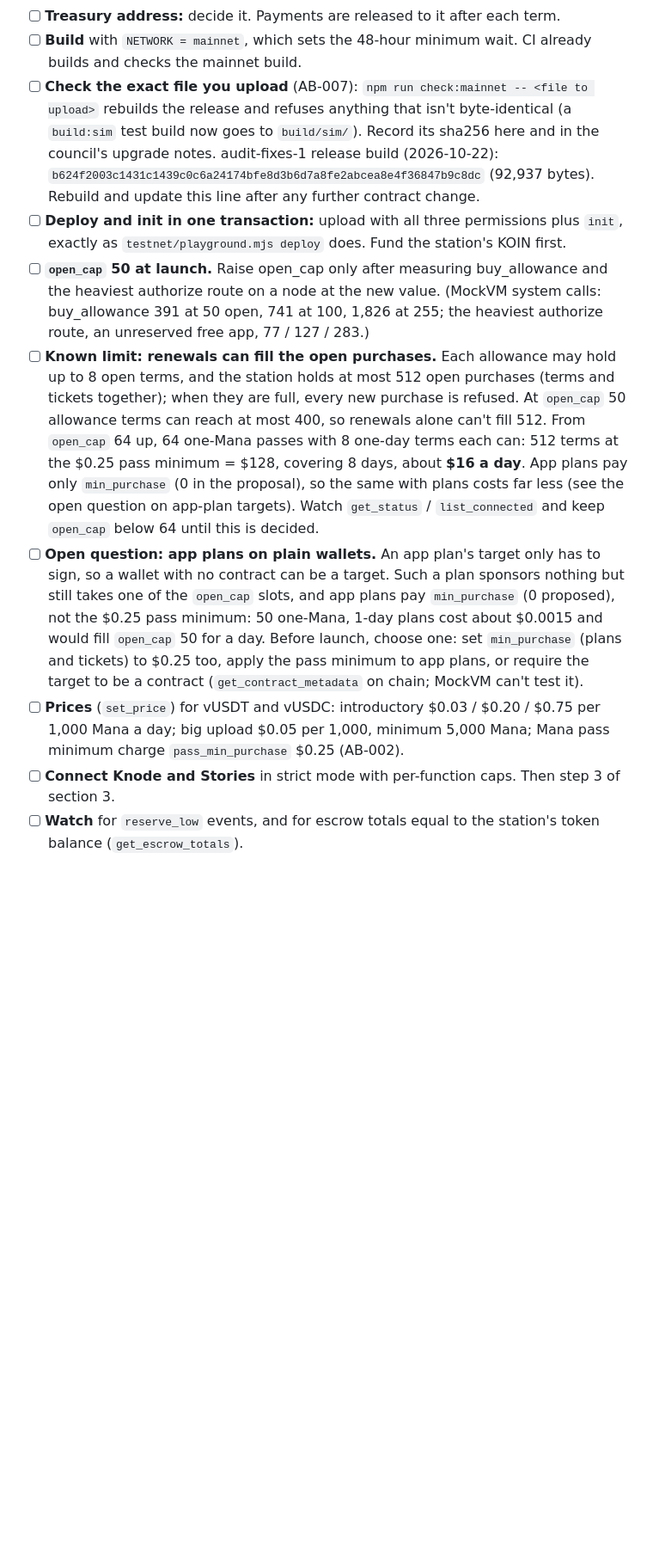
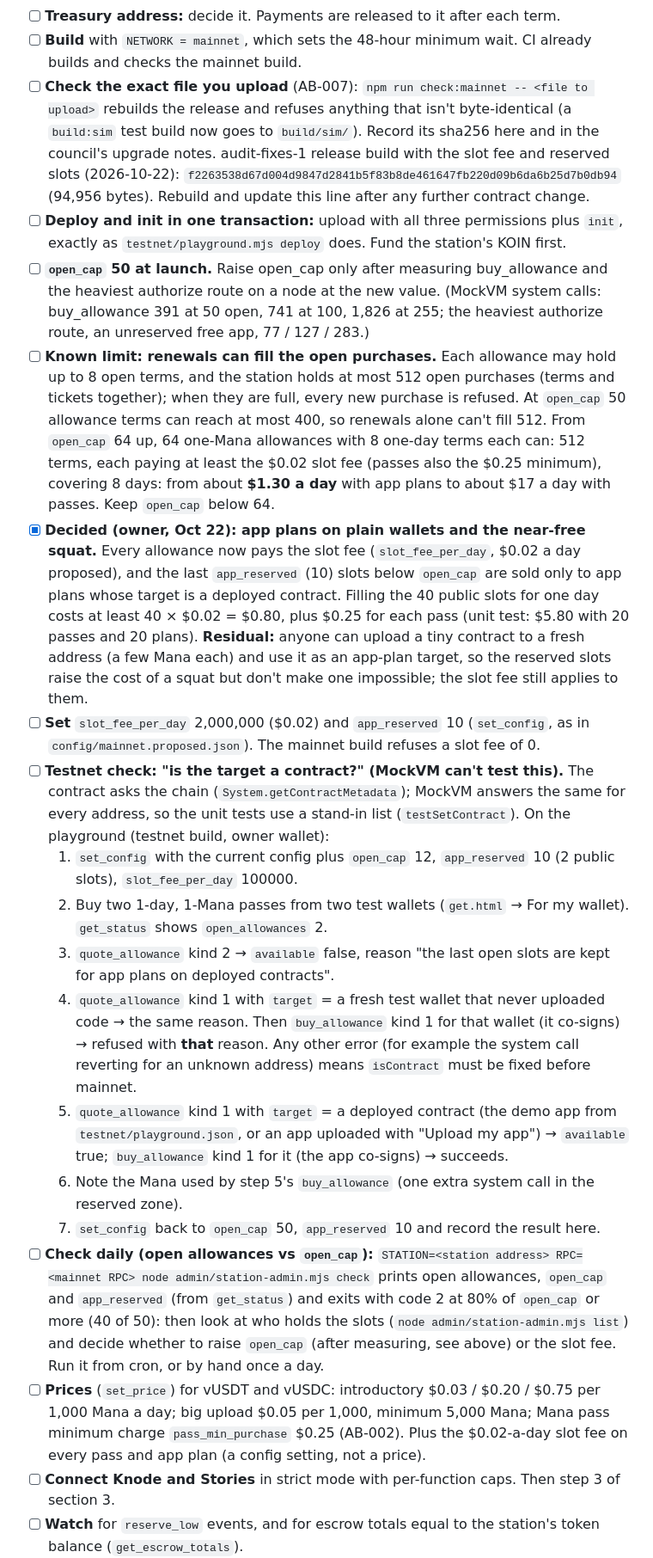
Before and after one commit to bawcejawn/mana-station, a Markdown page: docs/LAUNCH.md, the part around one of its changes. Shown at 86% size. Rendered like a GitHub page; blank space fills up the shorter version.

Commit message:
LAUNCH.md: slot fee and reserved slots decided, testnet check for get_contract_metadata, daily 80% check, new hash
Co-Authored-By: Claude Opus 5.5 <noreply@anthropic.com>

```diff
--- a/docs/LAUNCH.md
+++ b/docs/LAUNCH.md
@@ -156,24 +160,42 @@ Once the station is serving Knode, switch off Knode's own sponsor: `set_sponsor_
 - [ ] **Build** with `NETWORK = mainnet`, which sets the 48-hour minimum wait. CI already builds and checks the mainnet build.
 - [ ] **Check the exact file you upload** (AB-007): `npm run check:mainnet -- <file to upload>` rebuilds the release and
   refuses anything that isn't byte-identical (a `build:sim` test build now goes to `build/sim/`). Record its sha256 here
-  and in the council's upgrade notes. audit-fixes-1 release build (2026-10-22):
-  `b624f2003c1431c1439c0c6a24174bfe8d3b6d7a8fe2abcea8e4f36847b9c8dc` (92,937 bytes). Rebuild and update this line after any further contract change.
+  and in the council's upgrade notes. audit-fixes-1 release build with the slot fee and reserved slots (2026-10-22):
+  `f2263538d67d004d9847d2841b5f83b8de461647fb220d09b6da6b25d7b0db94` (94,956 bytes). Rebuild and update this line after any further contract change.
 - [ ] **Deploy and init in one transaction:** upload with all three permissions plus `init`, exactly as `testnet/playground.mjs deploy` does. Fund the station's KOIN first.
 - [ ] **`open_cap` 50 at launch.** Raise open_cap only after measuring buy_allowance and the heaviest authorize route on a node at the new value. (MockVM system calls: buy_allowance 391 at 50 open, 741 at 100, 1,826 at 255; the heaviest authorize route, an unreserved free app, 77 / 127 / 283.)
 - [ ] **Known limit: renewals can fill the open purchases.** Each allowance may hold up to 8 open terms, and the station
   holds at most 512 open purchases (terms and tickets together); when they are full, every new purchase is refused.
   At `open_cap` 50 allowance terms can reach at most 400, so renewals alone can't fill 512. From `open_cap` 64 up,
-  64 one-Mana passes with 8 one-day terms each can: 512 terms at the $0.25 pass minimum = $128, covering 8 days,
-  about **$16 a day**. App plans pay only `min_purchase` (0 in the proposal), so the same with plans costs far less
-  (see the open question on app-plan targets). Watch `get_status` / `list_connected` and keep `open_cap` below 64
-  until this is decided.
-- [ ] **Open question: app plans on plain wallets.** An app plan's target only has to sign, so a wallet with no
-  contract can be a target. Such a plan sponsors nothing but still takes one of the `open_cap` slots, and app plans pay
-  `min_purchase` (0 proposed), not the $0.25 pass minimum: 50 one-Mana, 1-day plans cost about $0.0015 and would fill
-  `open_cap` 50 for a day. Before launch, choose one: set `min_purchase` (plans and tickets) to $0.25 too, apply the
-  pass minimum to app plans, or require the target to be a contract (`get_contract_metadata` on chain; MockVM can't
-  test it).
-- [ ] **Prices** (`set_price`) for vUSDT and vUSDC: introductory $0.03 / $0.20 / $0.75 per 1,000 Mana a day; big upload $0.05 per 1,000, minimum 5,000 Mana; Mana pass minimum charge `pass_min_purchase` $0.25 (AB-002).
+  64 one-Mana allowances with 8 one-day terms each can: 512 terms, each paying at least the $0.02 slot fee (passes
+  also the $0.25 minimum), covering 8 days: from about **$1.30 a day** with app plans to about $17 a day with passes.
+  Keep `open_cap` below 64.
+- [x] **Decided (owner, Oct 22): app plans on plain wallets and the near-free squat.** Every allowance now pays the
+  slot fee (`slot_fee_per_day`, $0.02 a day proposed), and the last `app_reserved` (10) slots below `open_cap` are
+  sold only to app plans whose target is a deployed contract. Filling the 40 public slots for one day costs at least
+  40 × $0.02 = $0.80, plus $0.25 for each pass (unit test: $5.80 with 20 passes and 20 plans). **Residual:** anyone
+  can upload a tiny contract to a fresh address (a few Mana each) and use it as an app-plan target, so the reserved
+  slots raise the cost of a squat but don't make one impossible; the slot fee still applies to them.
+- [ ] **Set** `slot_fee_per_day` 2,000,000 ($0.02) and `app_reserved` 10 (`set_config`, as in
+  `config/mainnet.proposed.json`). The mainnet build refuses a slot fee of 0.
+- [ ] **Testnet check: "is the target a contract?" (MockVM can't test this).** The contract asks the chain
+  (`System.getContractMetadata`); MockVM answers the same for every address, so the unit tests use a stand-in list
+  (`testSetContract`). On the playground (testnet build, owner wallet):
+  1. `set_config` with the current config plus `open_cap` 12, `app_reserved` 10 (2 public slots), `slot_fee_per_day` 100000.
+  2. Buy two 1-day, 1-Mana passes from two test wallets (`get.html` → For my wallet). `get_status` shows `open_allowances` 2.
+  3. `quote_allowance` kind 2 → `available` false, reason "the last open slots are kept for app plans on deployed contracts".
+  4. `quote_allowance` kind 1 with `target` = a fresh test wallet that never uploaded code → the same reason. Then
+     `buy_allowance` kind 1 for that wallet (it co-signs) → refused with **that** reason. Any other error (for example
+     the system call reverting for an unknown address) means `isContract` must be fixed before mainnet.
+  5. `quote_allowance` kind 1 with `target` = a deployed contract (the demo app from `testnet/playground.json`, or an
+     app uploaded with "Upload my app") → `available` true; `buy_allowance` kind 1 for it (the app co-signs) → succeeds.
+  6. Note the Mana used by step 5's `buy_allowance` (one extra system call in the reserved zone).
+  7. `set_config` back to `open_cap` 50, `app_reserved` 10 and record the result here.
+- [ ] **Check daily (open allowances vs `open_cap`):** `STATION=<station address> RPC=<mainnet RPC> node admin/station-admin.mjs check`
+  prints open allowances, `open_cap` and `app_reserved` (from `get_status`) and exits with code 2 at 80% of `open_cap`
+  or more (40 of 50): then look at who holds the slots (`node admin/station-admin.mjs list`) and decide whether to
+  raise `open_cap` (after measuring, see above) or the slot fee. Run it from cron, or by hand once a day.
+- [ ] **Prices** (`set_price`) for vUSDT and vUSDC: introductory $0.03 / $0.20 / $0.75 per 1,000 Mana a day; big upload $0.05 per 1,000, minimum 5,000 Mana; Mana pass minimum charge `pass_min_purchase` $0.25 (AB-002). Plus the $0.02-a-day slot fee on every pass and app plan (a config setting, not a price).
 - [ ] **Connect Knode and Stories** in strict mode with per-function caps. Then step 3 of section 3.
 - [ ] **Watch** for `reserve_low` events, and for escrow totals equal to the station's token balance (`get_escrow_totals`).
 - [ ] **Release payments:** after terms end, anyone (for example a small cron) calls `release`.
```
Also changed, not shown: other parts of docs/LAUNCH.md (+6 -2 lines).
